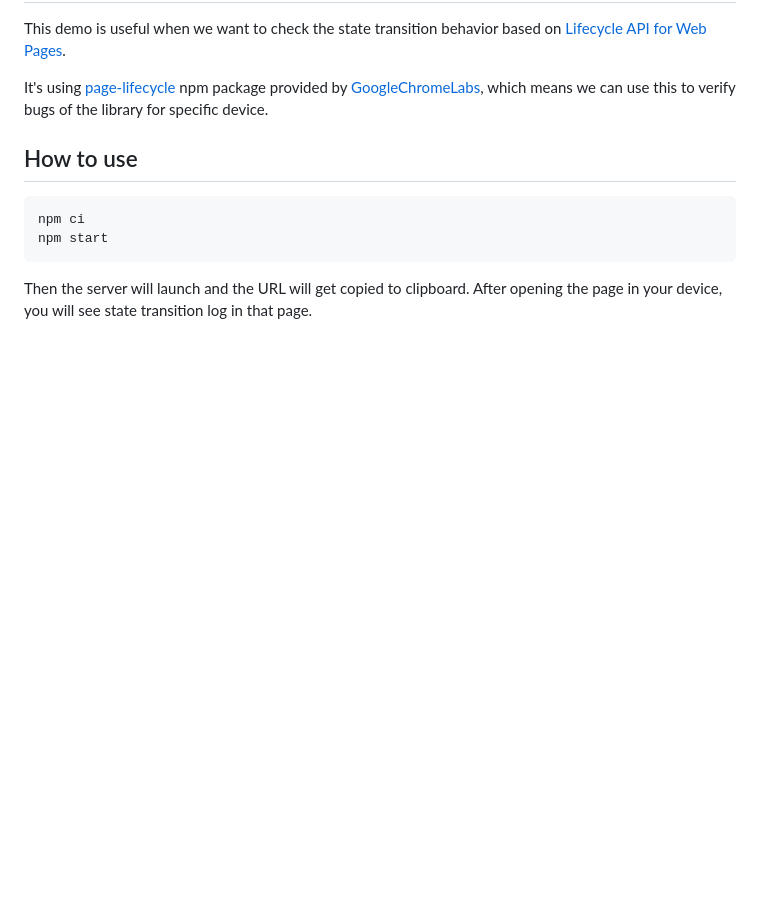
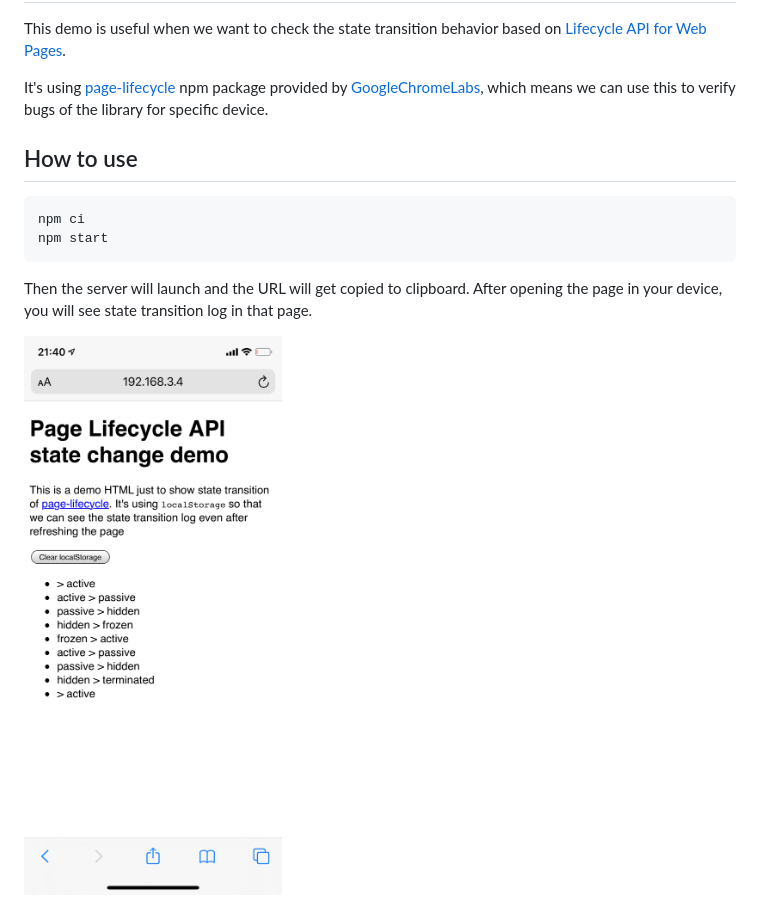
Before and after one commit to naruaway/page-lifecycle-demo, a Markdown page: README.md, the part around the change. Rendered like a GitHub page; pictures changed too: assets/demo-iphone.png (added); blank space fills up the shorter version.

Commit message:
Add demo screenshot on iPhone

```diff
--- a/README.md
+++ b/README.md
@@ -13,3 +13,5 @@ npm start
 
 Then the server will launch and the URL will get copied to clipboard.
 After opening the page in your device, you will see state transition log in that page.
+
+![Demo using iPhone](./assets/demo-iphone.png)
```
